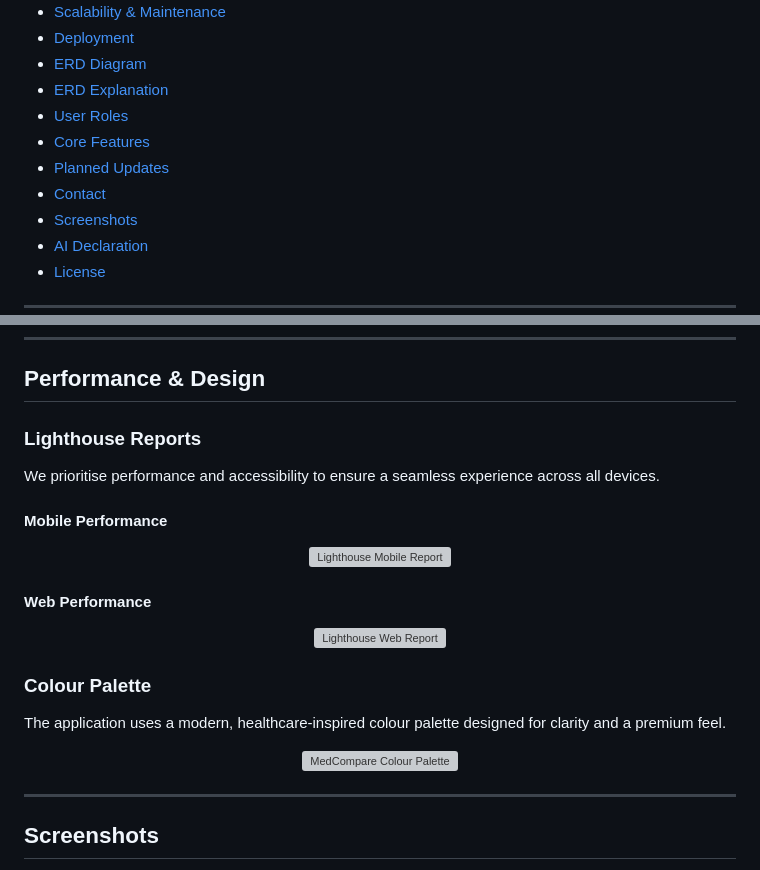
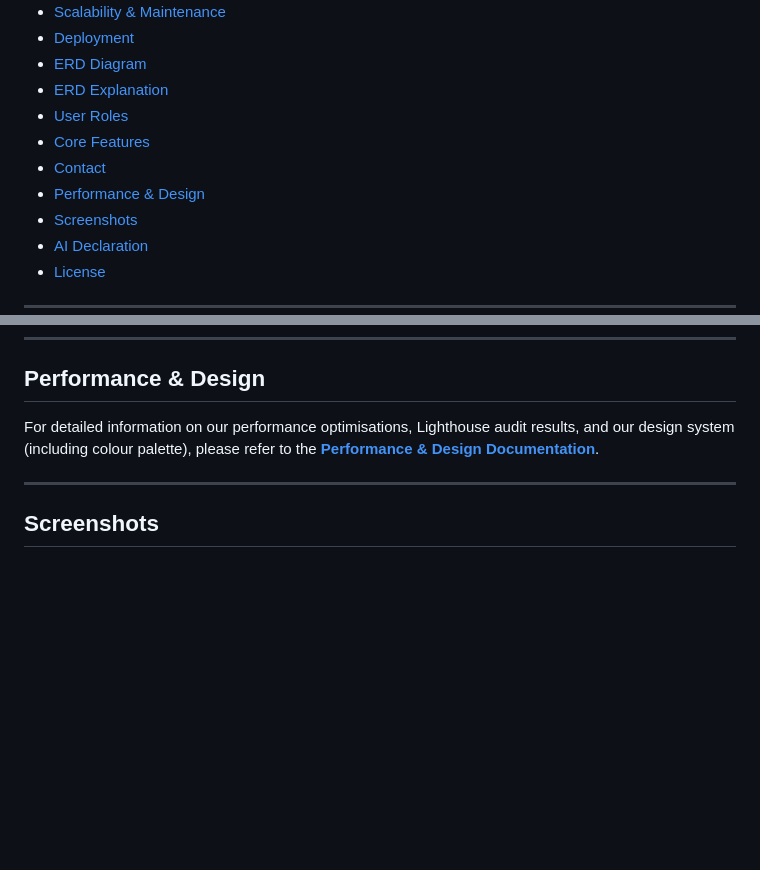
Before and after one commit to muazainal/mz-medcompare, a Markdown page: README.md, 2 parts joined by grey strips. Rendered like a GitHub page; blank space fills up the shorter version; grey boxes are pictures that could not be loaded.

Commit message:
Refactor README: move Performance and Design details to separate document

```diff
--- a/README.md
+++ b/README.md
@@ -35,8 +35,8 @@
 - [ERD Explanation](ERD.md#erd-explanation)
 - [User Roles](ERD.md#user-roles)
 - [Core Features](ERD.md#core-features)
-- [Planned Updates](ERD.md#planned-updates)
 - [Contact](#contact)
+- [Performance & Design](DESIGN_PERFORMANCE.md)
 - [Screenshots](#screenshots)
 - [AI Declaration](#ai-declaration)
 - [License](#license)
@@ -115,25 +115,7 @@ python manage.py runserver
 
 ## Performance & Design
 
-### Lighthouse Reports
-We prioritise performance and accessibility to ensure a seamless experience across all devices.
-
-#### Mobile Performance
-<p align="center">
-  <img src="medicines/static/images/Lighthouse Report/Mobile/Screenshot 2026-03-13 092757.png" alt="Lighthouse Mobile Report" width="600">
-</p>
-
-#### Web Performance
-<p align="center">
-  <img src="medicines/static/images/Lighthouse Report/Web/Screenshot 2026-03-13 081609.png" alt="Lighthouse Web Report" width="600">
-</p>
-
-### Colour Palette
-The application uses a modern, healthcare-inspired colour palette designed for clarity and a premium feel.
-
-<p align="center">
-  <img src="medicines/static/images/Colour Palette/med-compare-color-palette.png" alt="MedCompare Colour Palette" width="600">
-</p>
+For detailed information on our performance optimisations, Lighthouse audit results, and our design system (including colour palette), please refer to the **[Performance & Design Documentation](DESIGN_PERFORMANCE.md)**.
 
 ---
 
```
